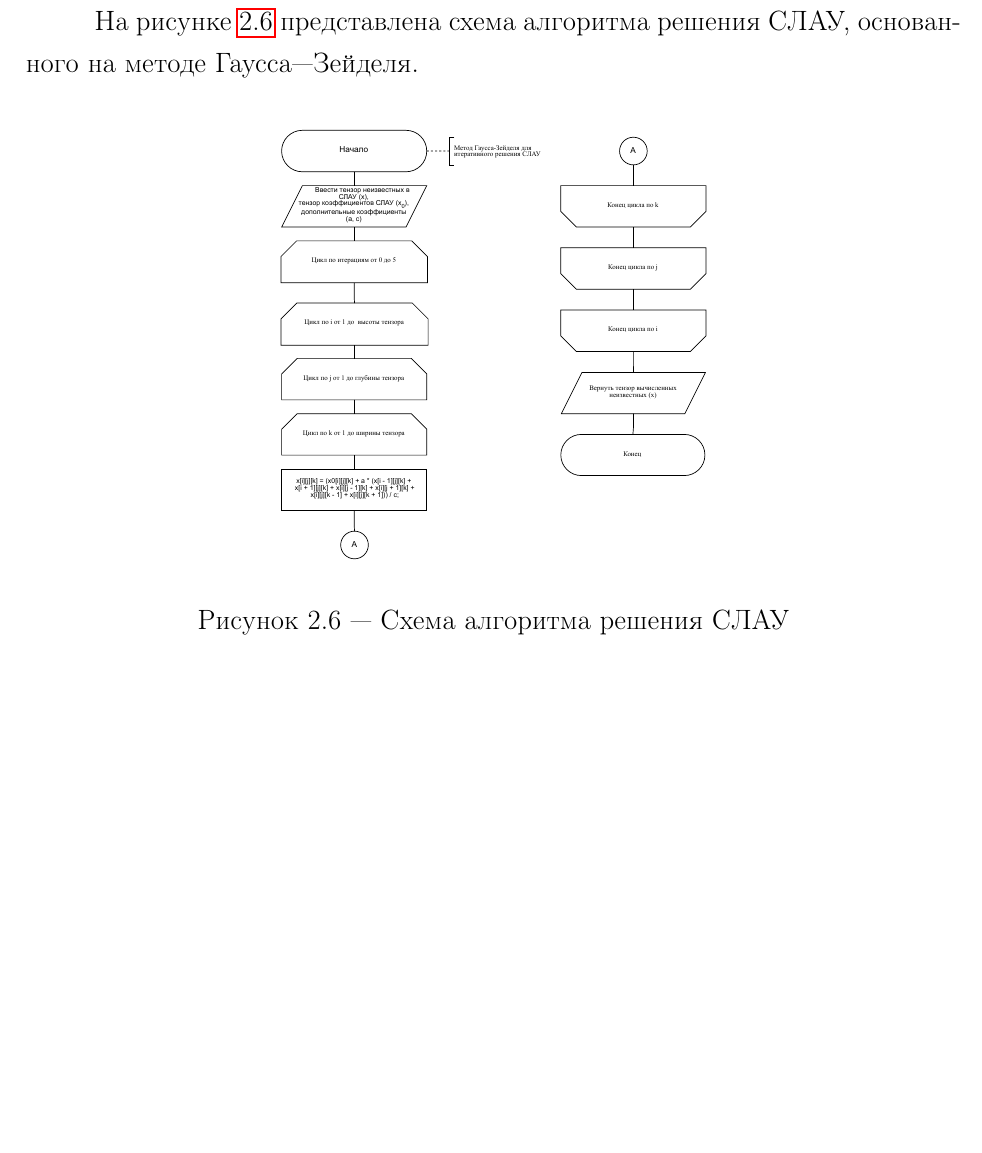
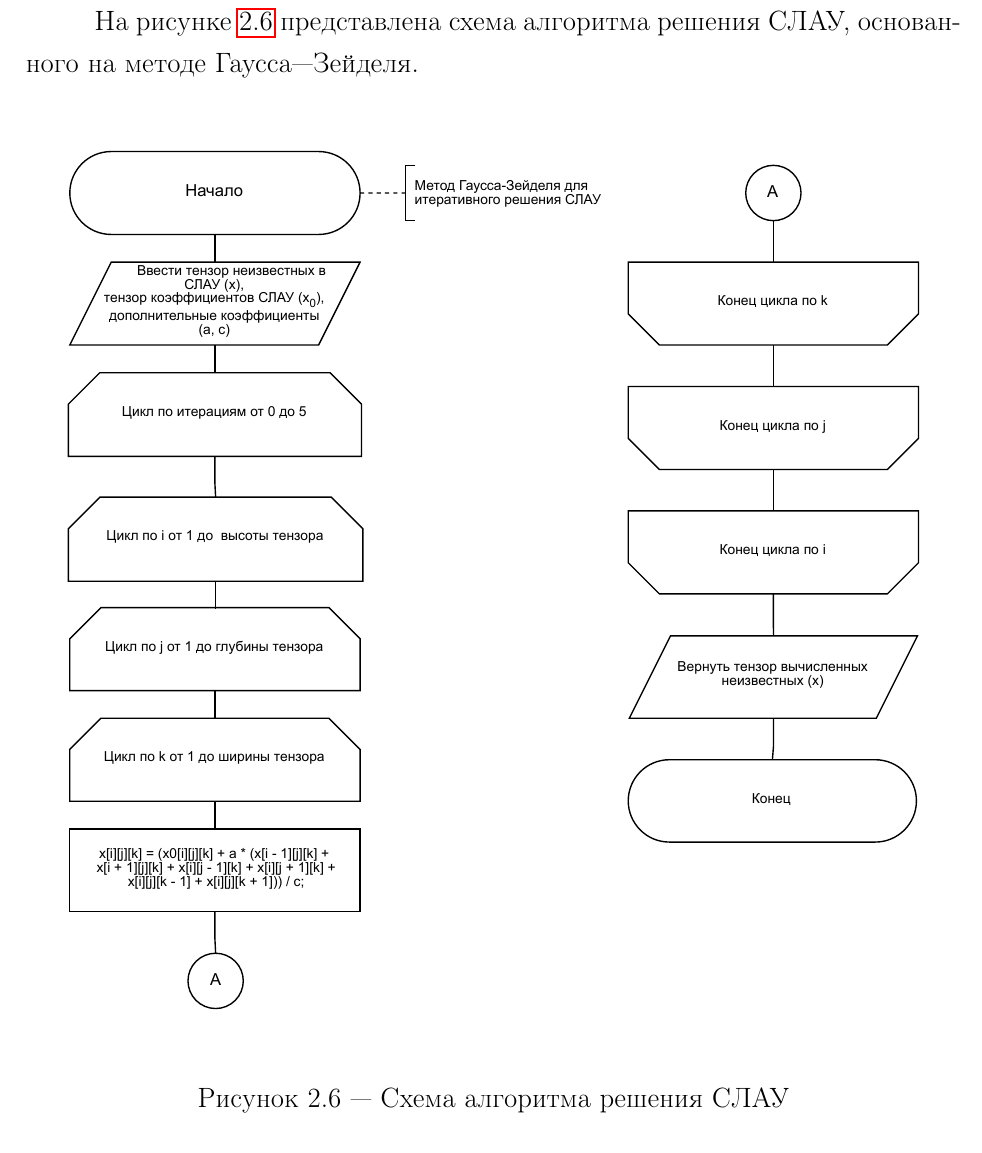
Before and after one commit to PajiloyLis/BMSTU-CG-CP, a LaTeX document (report/report.tex, which reads report/20-design.tex): part of page 19 of 20, cut so that both start at the same text, the shorter picture padded with empty space. Compiled offline with pdfLaTeX.

Commit message:
auto commit

```diff
--- a/report/20-design.tex
+++ b/report/20-design.tex
@@ -55,7 +55,7 @@
 
 \begin{figure}[H]
 	\centering
-	\includegraphics[width=0.5\textwidth, page=1]{assets/img/gauss-zeidel.pdf}
+	\includegraphics[width=1.0\textwidth,page=1]{assets/img/gauss-zeidel.pdf}
 	\caption{Схема алгоритма решения СЛАУ}
 	\label{fig:lin_solve}
 \end{figure}
```
Also changed, not shown: report/assets/img/gauss-zeidel.pdf, report/report.pdf, 4 other files.
